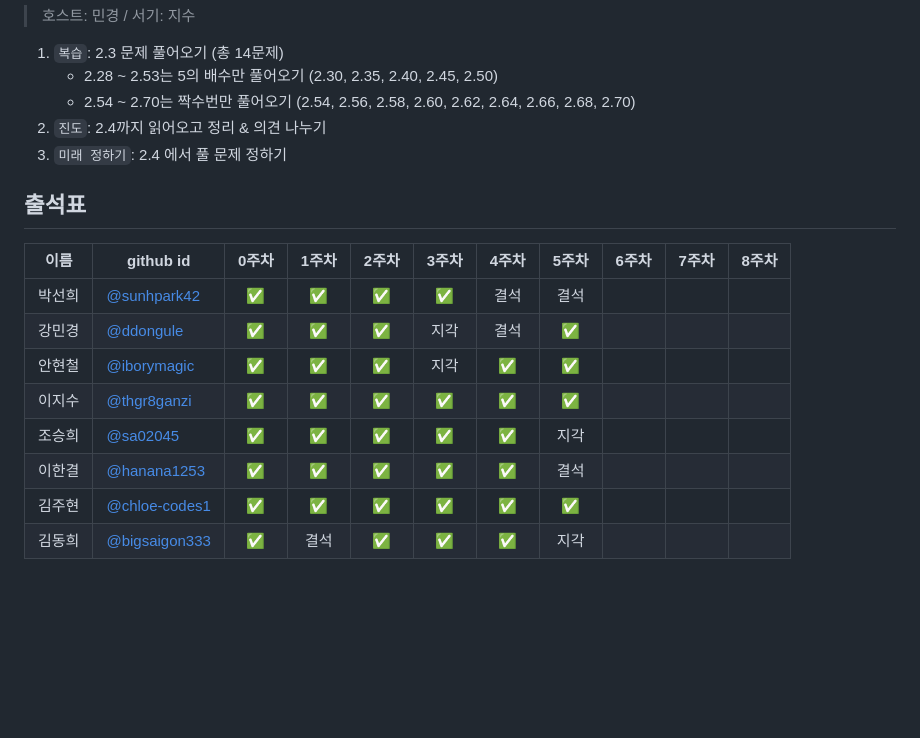
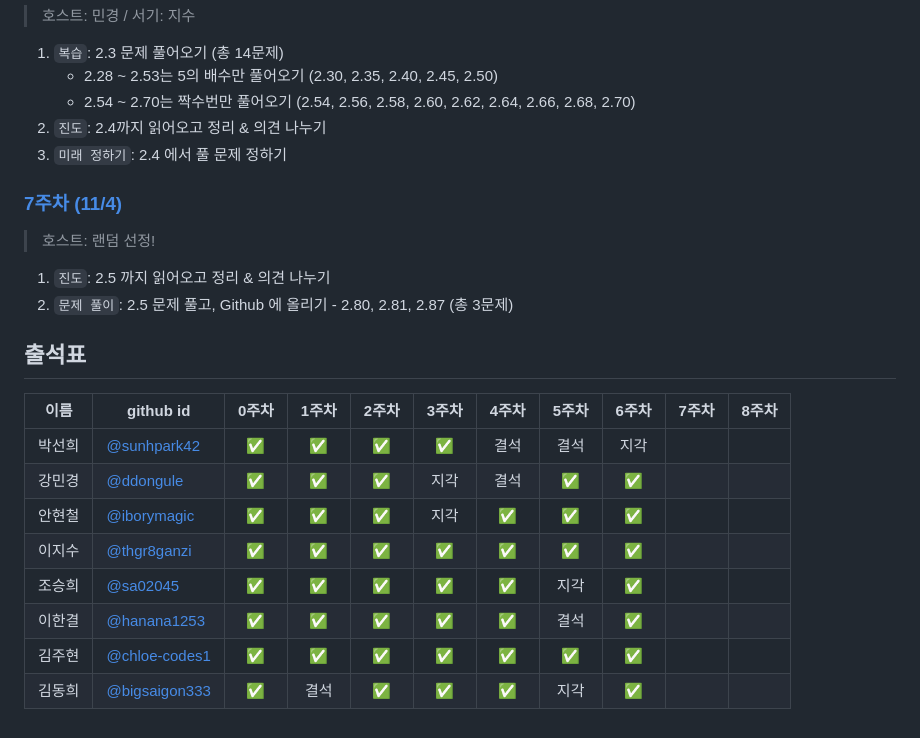
Before and after one commit to elegant-functional-2023/javascript-sicp-2023, a Markdown page: README.md, the part around the change. Drawn GitHub-style; blank space fills up the shorter version.

Commit message:
docs: Update README.md
- 6주차 출석표 추가
- 7주차 진행 방식 추가

```diff
--- a/README.md
+++ b/README.md
@@ -115,15 +115,23 @@ SICP 스터디 저장소
 2. `진도`: 2.4까지 읽어오고 정리 & 의견 나누기
 3. `미래 정하기`: 2.4 에서 풀 문제 정하기
 
+### [7주차 (11/4)](https://github.com/elegant-functional-2023/javascript-sicp-2023/discussions/10)
+
+> 호스트: 랜덤 선정!
+>
+
+1. `진도`: 2.5 까지 읽어오고 정리 & 의견 나누기
+2. `문제 풀이`: 2.5 문제 풀고, Github 에 올리기 - 2.80, 2.81, 2.87 (총 3문제)
+
 ## 출석표
 
 | 이름   | github id      | 0주차 | 1주차 | 2주차 | 3주차 | 4주차 | 5주차 | 6주차 | 7주차 | 8주차 |
 | ------ | -------------- | :---: | :---: | :---: | :---: | :---: | :---: | :---: | :---: | :---: |
-| 박선희 | [@sunhpark42](https://github.com/sunhpark42)    |   ✅   |   ✅   |   ✅   |   ✅   |   결석   |   결석   |      |      |       |
-| 강민경 | [@ddongule](https://github.com/ddongule)      |   ✅   |   ✅   |   ✅   |   지각   |   결석   |   ✅   |      |      |       |
-| 안현철 | [@iborymagic](https://github.com/iborymagic)    |   ✅   |   ✅   |   ✅   |   지각   |   ✅   |   ✅   |      |      |       |
-| 이지수 | [@thgr8ganzi](https://github.com/thgr8ganzi)    |   ✅   |   ✅   |   ✅   |   ✅   |   ✅   |   ✅   |      |      |       |
-| 조승희 | [@sa02045](https://github.com/sa02045)       |   ✅   |   ✅   |   ✅   |   ✅   |   ✅   |   지각   |      |      |       |
-| 이한결 | [@hanana1253](https://github.com/hanana1253)    |   ✅   |   ✅   |   ✅   |   ✅   |   ✅   |   결석   |      |      |       |
-| 김주현 | [@chloe-codes1](https://github.com/chloe-codes1)  |   ✅   |   ✅   |   ✅   |   ✅   |   ✅   |   ✅   |      |      |       |
-| 김동희 | [@bigsaigon333](https://github.com/bigsaigon333)  |   ✅   |   결석   |   ✅   |   ✅   |   ✅   |   지각   |      |      |       |
+| 박선희 | [@sunhpark42](https://github.com/sunhpark42)    |   ✅   |   ✅   |   ✅   |   ✅   |   결석   |   결석   |   지각   |      |       |
+| 강민경 | [@ddongule](https://github.com/ddongule)      |   ✅   |   ✅   |   ✅   |   지각   |   결석   |   ✅   |   ✅   |      |       |
+| 안현철 | [@iborymagic](https://github.com/iborymagic)    |   ✅   |   ✅   |   ✅   |   지각   |   ✅   |   ✅   |   ✅   |      |       |
+| 이지수 | [@thgr8ganzi](https://github.com/thgr8ganzi)    |   ✅   |   ✅   |   ✅   |   ✅   |   ✅   |   ✅   |   ✅   |      |       |
+| 조승희 | [@sa02045](https://github.com/sa02045)       |   ✅   |   ✅   |   ✅   |   ✅   |   ✅   |   지각   |   ✅   |      |       |
+| 이한결 | [@hanana1253](https://github.com/hanana1253)    |   ✅   |   ✅   |   ✅   |   ✅   |   ✅   |   결석   |   ✅   |      |       |
+| 김주현 | [@chloe-codes1](https://github.com/chloe-codes1)  |   ✅   |   ✅   |   ✅   |   ✅   |   ✅   |   ✅   |   ✅   |      |       |
+| 김동희 | [@bigsaigon333](https://github.com/bigsaigon333)  |   ✅   |   결석   |   ✅   |   ✅   |   ✅   |   지각   |   ✅   |      |       |
```
